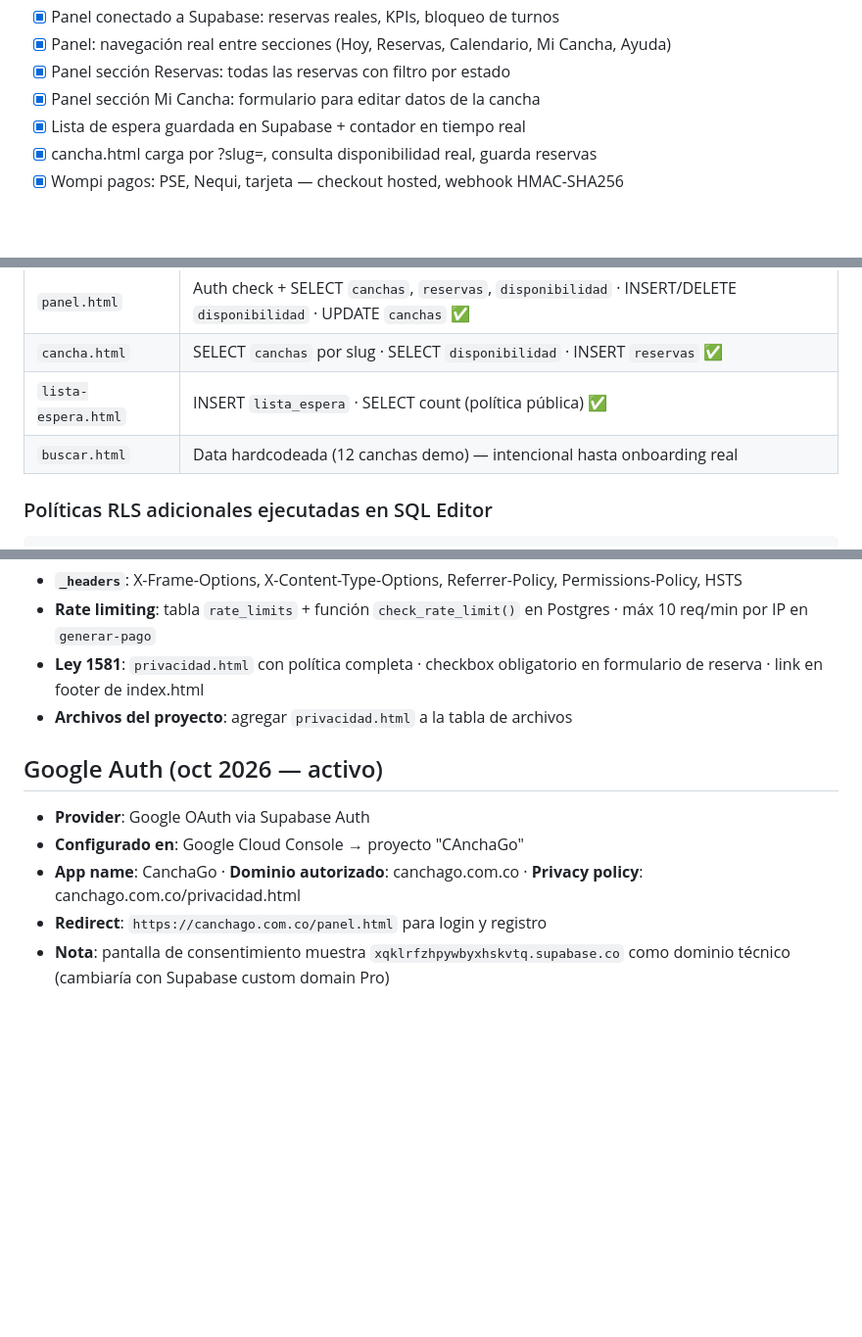
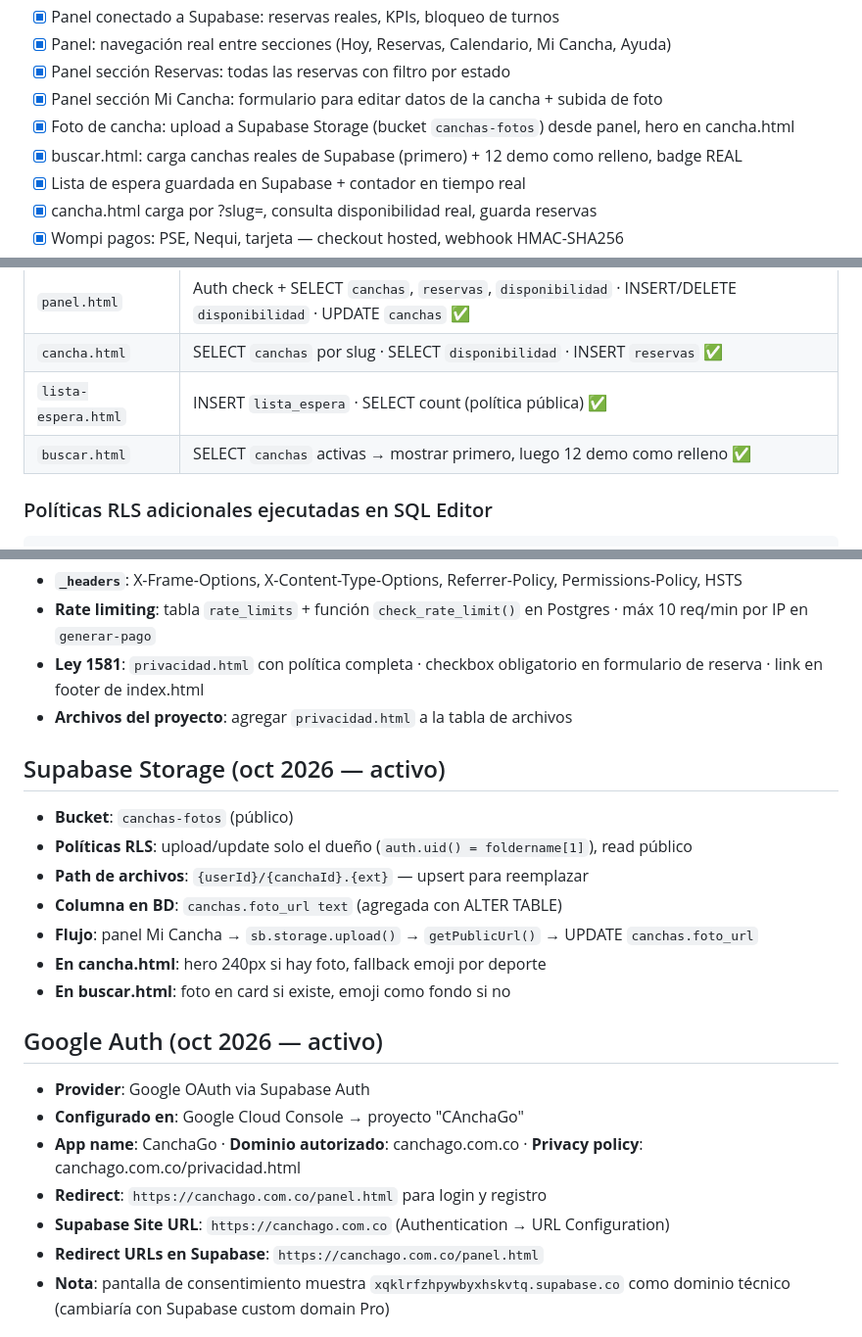
Before and after one commit to fmirandape/Canchago, a Markdown page: CLAUDE.md, 3 parts joined by grey strips. Shown at 98% size. Rendered like a GitHub page; blank space fills up the shorter version.

Commit message:
docs: actualizar CLAUDE.md — Storage, foto cancha, buscar.html con datos reales, Google Auth Site URL
Co-Authored-By: Claude Sonnet 4.6 <noreply@anthropic.com>
Claude-Session: https://claude.ai/code/session_017XgbbmY3jfxTvYNjDwpnd6

````diff
--- a/CLAUDE.md
+++ b/CLAUDE.md
@@ -53,7 +53,9 @@ Plataforma de reservas de canchas deportivas para Bogotá, Colombia.
 - [x] Panel conectado a Supabase: reservas reales, KPIs, bloqueo de turnos
 - [x] Panel: navegación real entre secciones (Hoy, Reservas, Calendario, Mi Cancha, Ayuda)
 - [x] Panel sección Reservas: todas las reservas con filtro por estado
-- [x] Panel sección Mi Cancha: formulario para editar datos de la cancha
+- [x] Panel sección Mi Cancha: formulario para editar datos de la cancha + subida de foto
+- [x] Foto de cancha: upload a Supabase Storage (bucket `canchas-fotos`) desde panel, hero en cancha.html
+- [x] buscar.html: carga canchas reales de Supabase (primero) + 12 demo como relleno, badge REAL
 - [x] Lista de espera guardada en Supabase + contador en tiempo real
 - [x] cancha.html carga por ?slug=, consulta disponibilidad real, guarda reservas
 - [x] Wompi pagos: PSE, Nequi, tarjeta — checkout hosted, webhook HMAC-SHA256
@@ -89,7 +91,7 @@ Plataforma de reservas de canchas deportivas para Bogotá, Colombia.
 | `panel.html` | Auth check + SELECT `canchas`, `reservas`, `disponibilidad` · INSERT/DELETE `disponibilidad` · UPDATE `canchas` ✅ |
 | `cancha.html` | SELECT `canchas` por slug · SELECT `disponibilidad` · INSERT `reservas` ✅ |
 | `lista-espera.html` | INSERT `lista_espera` · SELECT count (política pública) ✅ |
-| `buscar.html` | Data hardcodeada (12 canchas demo) — intencional hasta onboarding real |
+| `buscar.html` | SELECT `canchas` activas → mostrar primero, luego 12 demo como relleno ✅ |
 
 ### Políticas RLS adicionales ejecutadas en SQL Editor
 ```sql
@@ -163,11 +165,22 @@ create trigger on_reserva_created
 - **Ley 1581**: `privacidad.html` con política completa · checkbox obligatorio en formulario de reserva · link en footer de index.html
 - **Archivos del proyecto**: agregar `privacidad.html` a la tabla de archivos
 
+## Supabase Storage (oct 2026 — activo)
+- **Bucket**: `canchas-fotos` (público)
+- **Políticas RLS**: upload/update solo el dueño (`auth.uid() = foldername[1]`), read público
+- **Path de archivos**: `{userId}/{canchaId}.{ext}` — upsert para reemplazar
+- **Columna en BD**: `canchas.foto_url text` (agregada con ALTER TABLE)
+- **Flujo**: panel Mi Cancha → `sb.storage.upload()` → `getPublicUrl()` → UPDATE `canchas.foto_url`
+- **En cancha.html**: hero 240px si hay foto, fallback emoji por deporte
+- **En buscar.html**: foto en card si existe, emoji como fondo si no
+
 ## Google Auth (oct 2026 — activo)
 - **Provider**: Google OAuth via Supabase Auth
 - **Configurado en**: Google Cloud Console → proyecto "CAnchaGo"
 - **App name**: CanchaGo · **Dominio autorizado**: canchago.com.co · **Privacy policy**: canchago.com.co/privacidad.html
 - **Redirect**: `https://canchago.com.co/panel.html` para login y registro
+- **Supabase Site URL**: `https://canchago.com.co` (Authentication → URL Configuration)
+- **Redirect URLs en Supabase**: `https://canchago.com.co/panel.html`
 - **Nota**: pantalla de consentimiento muestra `xqklrfzhpywbyxhskvtq.supabase.co` como dominio técnico (cambiaría con Supabase custom domain Pro)
 
 ## Roadmap pendiente (en orden)
````
